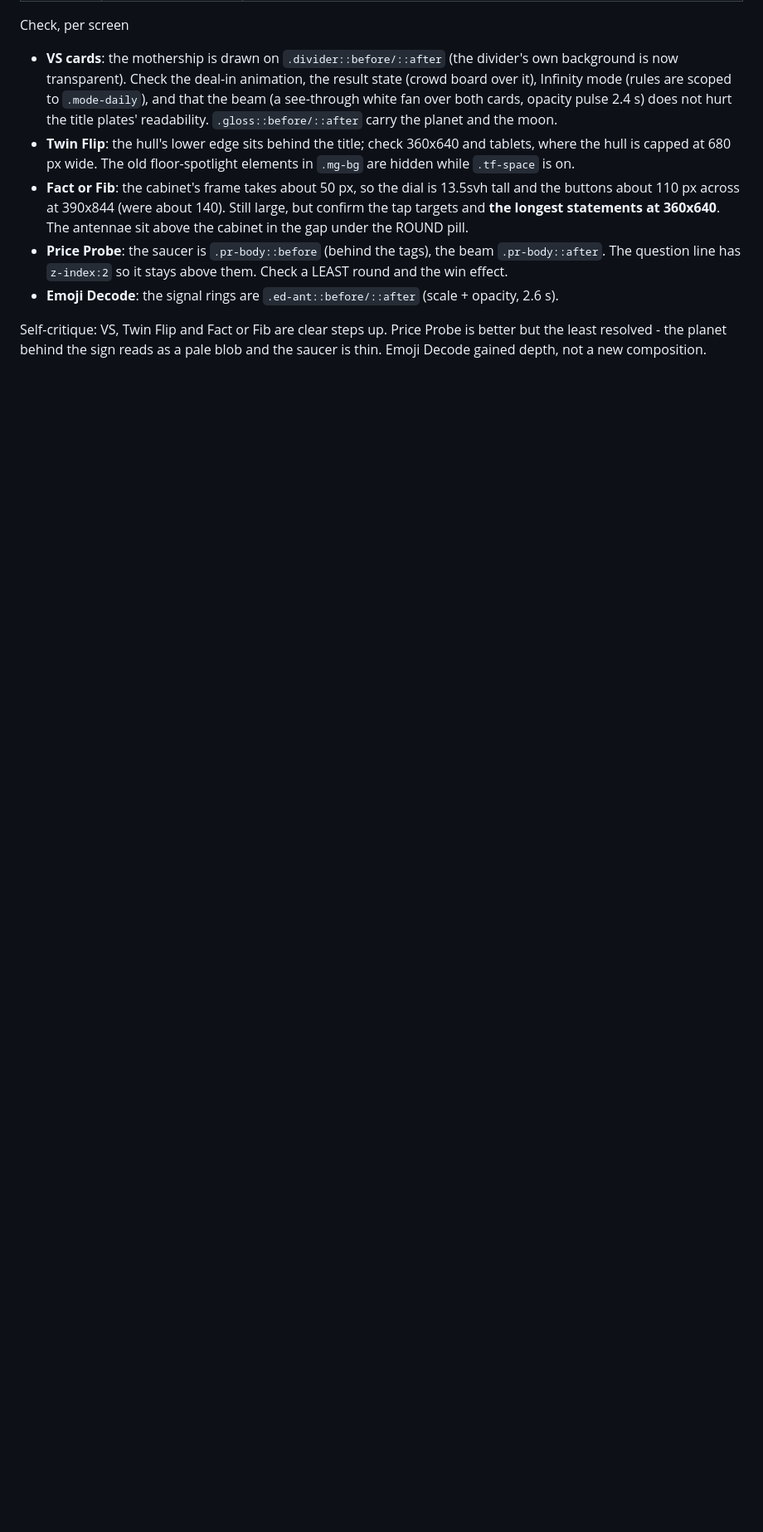
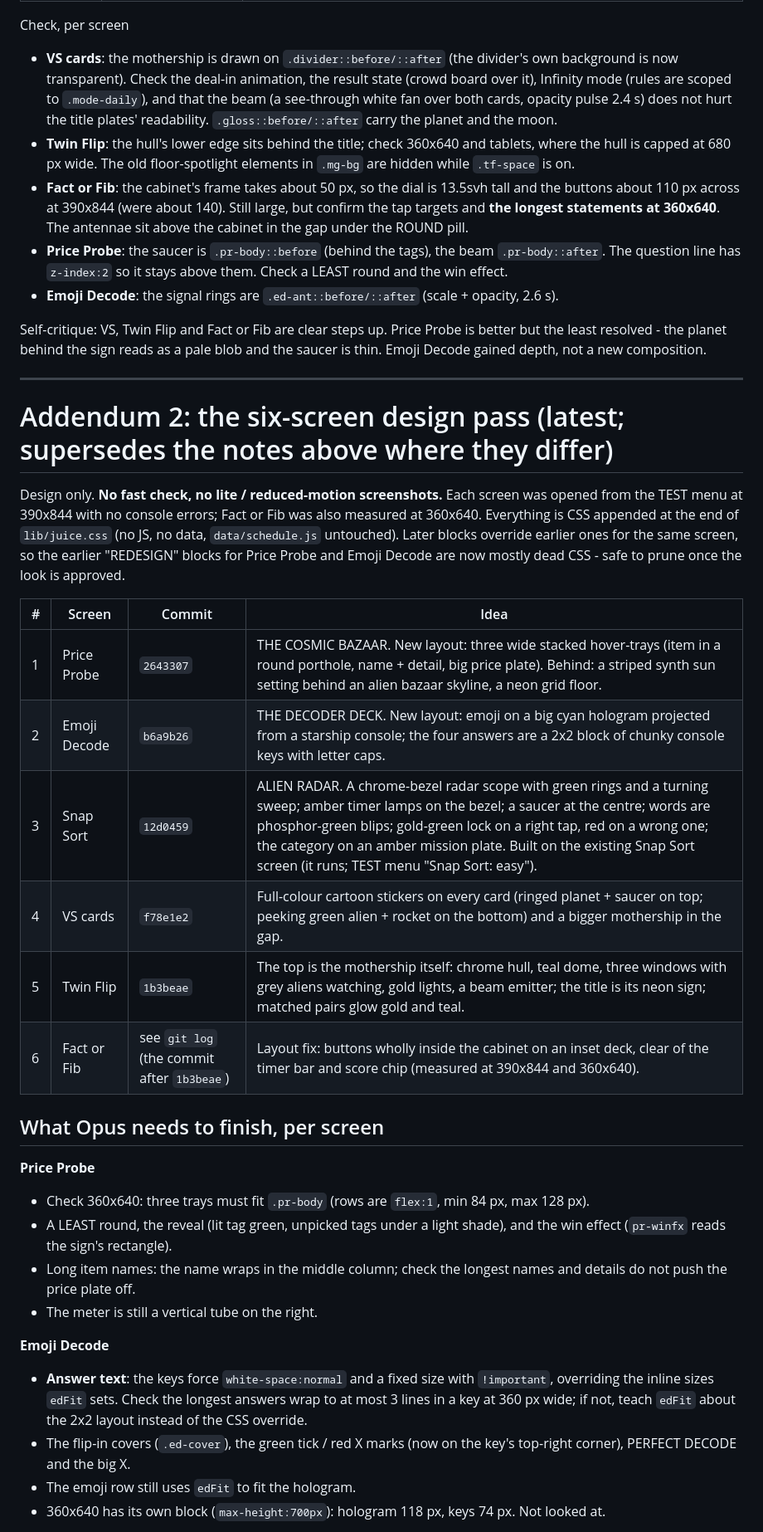
Before and after one commit to PlayFlipStax/flipstax, a Markdown page: review-shots/makeover/HANDOFF.md, the part around one of its changes. Shown at 83% size. Drawn GitHub-style; blank space fills up the shorter version.

Commit message:
Makeover handoff: the six-screen design pass - ideas, commits, what Opus needs to finish and the iPhone risks
Co-Authored-By: Claude Fable 5.2 <noreply@anthropic.com>

```diff
--- a/review-shots/makeover/HANDOFF.md
+++ b/review-shots/makeover/HANDOFF.md
@@ -115,3 +115,34 @@ Check, per screen
 - **Emoji Decode**: the signal rings are `.ed-ant::before/::after` (scale + opacity, 2.6 s).
 
 Self-critique: VS, Twin Flip and Fact or Fib are clear steps up. Price Probe is better but the least resolved - the planet behind the sign reads as a pale blob and the saucer is thin. Emoji Decode gained depth, not a new composition.
+
+
+---
+
+# Addendum 2: the six-screen design pass (latest; supersedes the notes above where they differ)
+
+Design only. **No fast check, no lite / reduced-motion screenshots.** Each screen was opened from the TEST menu at 390x844 with no console errors; Fact or Fib was also measured at 360x640. Everything is CSS appended at the end of `lib/juice.css` (no JS, no data, `data/schedule.js` untouched). Later blocks override earlier ones for the same screen, so the earlier "REDESIGN" blocks for Price Probe and Emoji Decode are now mostly dead CSS - safe to prune once the look is approved.
+
+| # | Screen | Commit | Idea |
+|---|---|---|---|
+| 1 | Price Probe | `2643307` | THE COSMIC BAZAAR. New layout: three wide stacked hover-trays (item in a round porthole, name + detail, big price plate). Behind: a striped synth sun setting behind an alien bazaar skyline, a neon grid floor. |
+| 2 | Emoji Decode | `b6a9b26` | THE DECODER DECK. New layout: emoji on a big cyan hologram projected from a starship console; the four answers are a 2x2 block of chunky console keys with letter caps. |
+| 3 | Snap Sort | `12d0459` | ALIEN RADAR. A chrome-bezel radar scope with green rings and a turning sweep; amber timer lamps on the bezel; a saucer at the centre; words are phosphor-green blips; gold-green lock on a right tap, red on a wrong one; the category on an amber mission plate. Built on the existing Snap Sort screen (it runs; TEST menu "Snap Sort: easy"). |
+| 4 | VS cards | `f78e1e2` | Full-colour cartoon stickers on every card (ringed planet + saucer on top; peeking green alien + rocket on the bottom) and a bigger mothership in the gap. |
+| 5 | Twin Flip | `1b3beae` | The top is the mothership itself: chrome hull, teal dome, three windows with grey aliens watching, gold lights, a beam emitter; the title is its neon sign; matched pairs glow gold and teal. |
+| 6 | Fact or Fib | see `git log` (the commit after `1b3beae`) | Layout fix: buttons wholly inside the cabinet on an inset deck, clear of the timer bar and score chip (measured at 390x844 and 360x640). |
+
+## What Opus needs to finish, per screen
+
+**Price Probe**
+- Check 360x640: three trays must fit `.pr-body` (rows are `flex:1`, min 84 px, max 128 px).
+- A LEAST round, the reveal (lit tag green, unpicked tags under a light shade), and the win effect (`pr-winfx` reads the sign's rectangle).
+- Long item names: the name wraps in the middle column; check the longest names and details do not push the price plate off.
+- The meter is still a vertical tube on the right.
+
+**Emoji Decode**
+- **Answer text**: the keys force `white-space:normal` and a fixed size with `!important`, overriding the inline sizes `edFit` sets. Check the longest answers wrap to at most 3 lines in a key at 360 px wide; if not, teach `edFit` about the 2x2 layout instead of the CSS override.
+- The flip-in covers (`.ed-cover`), the green tick / red X marks (now on the key's top-right corner), PERFECT DECODE and the big X.
+- The emoji row still uses `edFit` to fit the hologram.
+- 360x640 has its own block (`max-height:700px`): hologram 118 px, keys 74 px. Not looked at.
+
```
Also changed, not shown: other parts of review-shots/makeover/HANDOFF.md (+28 -0 lines).
